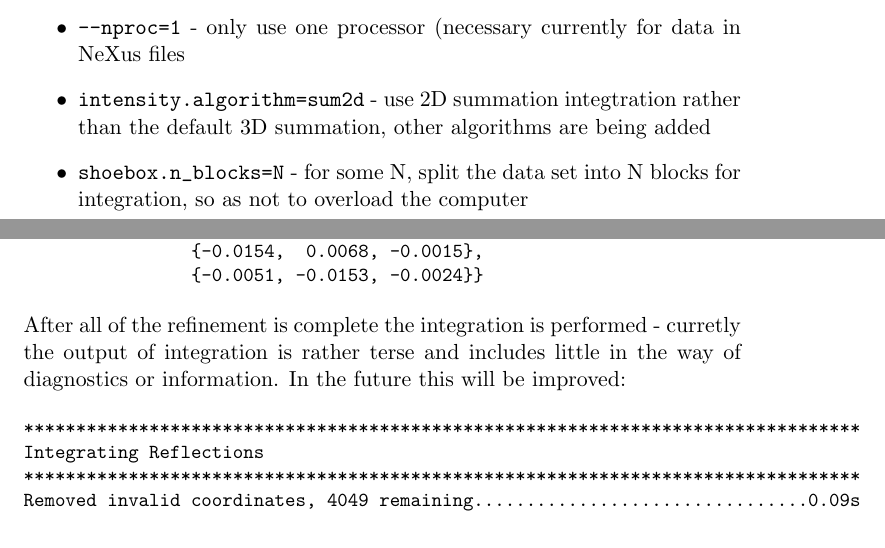
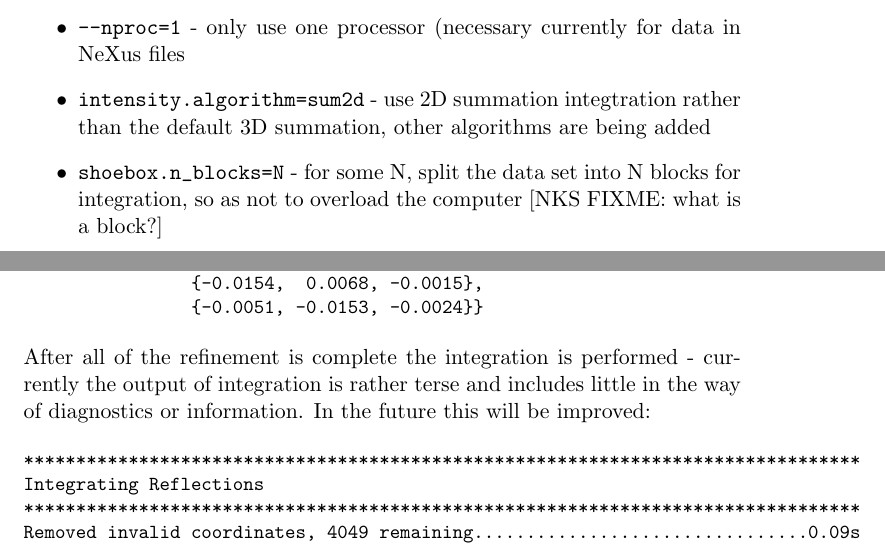
Before and after one commit to dials/docs, a LaTeX document (user/manual.tex): two parts of pages 1 and 4 of 24, joined at a grey line, cut so that both start at the same text. Compiled offline with pdfLaTeX.

Commit message:
Comments from Nick

```diff
--- a/user/manual.tex
+++ b/user/manual.tex
@@ -23,7 +23,7 @@ In the simplest case, \verb|dials.process /here/are/all/images*.cbf| will do  se
 \item{\verb|scan_varying=true| - allow the crystal orientation and unit cell constants to vary during the scan}
 \item{\verb|--nproc=1| - only use one processor (necessary currently for data in NeXus files}
 \item{\verb|intensity.algorithm=sum2d| - use 2D summation integtration rather than the default 3D summation, other algorithms are being added}
-\item{\verb|shoebox.n_blocks=N| - for some N, split the data set into N blocks for integration, so as not to overload the computer}
+\item{\verb|shoebox.n_blocks=N| - for some N, split the data set into N blocks for integration, so as not to overload the computer} [NKS FIXME:  what is a block?]
 \item{\verb|-i| - pass the images to process through the standard input e.g. from \verb|find . -name '*.cbf'| to avoid issues with limited command-line lengths}
 \end{itemize}
 
@@ -169,7 +169,7 @@ Crystal:
 
 \noindent
 After all of the refinement is complete the integration is performed -
-curretly the output of integration is rather terse and includes little
+currently the output of integration is rather terse and includes little
 in the way of diagnostics or information. In the future this will be improved:
 
 {\small
```
